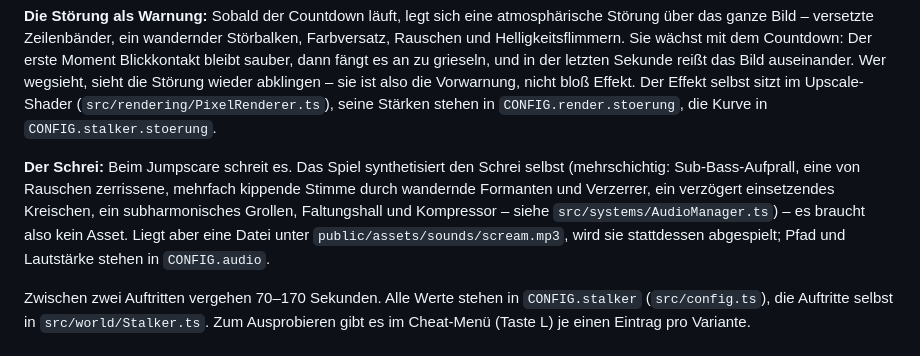
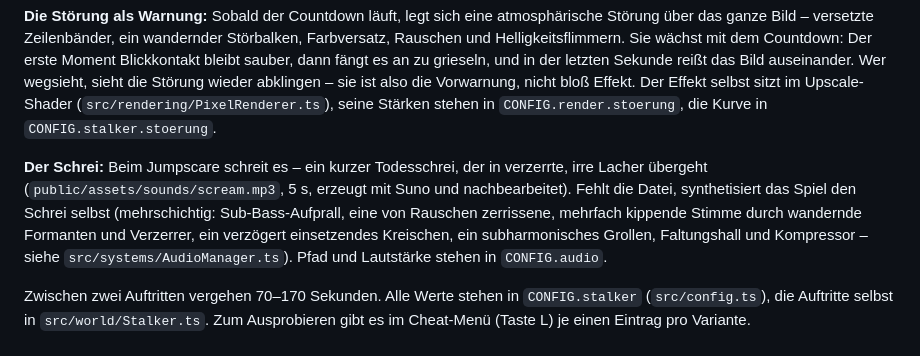
Before and after one commit to vitd/deep-in-the-dark, a Markdown page: README.md, the part around the change. Rendered like a GitHub page.

Commit message:
README: Schrei-Sample beschrieben
Co-Authored-By: Claude Fable 5.1 <noreply@anthropic.com>
Claude-Session: https://claude.ai/code/session_01WAZrMfAMVead5iMbHUmmVg

```diff
--- a/README.md
+++ b/README.md
@@ -103,14 +103,15 @@ im Upscale-Shader (`src/rendering/PixelRenderer.ts`), seine Stärken
 stehen in `CONFIG.render.stoerung`, die Kurve in
 `CONFIG.stalker.stoerung`.
 
-**Der Schrei:** Beim Jumpscare schreit es. Das Spiel synthetisiert den
-Schrei selbst (mehrschichtig: Sub-Bass-Aufprall, eine von Rauschen
-zerrissene, mehrfach kippende Stimme durch wandernde Formanten und
-Verzerrer, ein verzögert einsetzendes Kreischen, ein subharmonisches
+**Der Schrei:** Beim Jumpscare schreit es – ein kurzer Todesschrei, der
+in verzerrte, irre Lacher übergeht (`public/assets/sounds/scream.mp3`,
+5 s, erzeugt mit Suno und nachbearbeitet). Fehlt die Datei, synthetisiert
+das Spiel den Schrei selbst (mehrschichtig: Sub-Bass-Aufprall, eine von
+Rauschen zerrissene, mehrfach kippende Stimme durch wandernde Formanten
+und Verzerrer, ein verzögert einsetzendes Kreischen, ein subharmonisches
 Grollen, Faltungshall und Kompressor – siehe
-`src/systems/AudioManager.ts`) – es braucht also kein Asset. Liegt aber
-eine Datei unter `public/assets/sounds/scream.mp3`, wird sie stattdessen
-abgespielt; Pfad und Lautstärke stehen in `CONFIG.audio`.
+`src/systems/AudioManager.ts`). Pfad und Lautstärke stehen in
+`CONFIG.audio`.
 
 Zwischen zwei Auftritten vergehen 70–170 Sekunden. Alle Werte stehen in
 `CONFIG.stalker` (`src/config.ts`), die Auftritte selbst in
```
